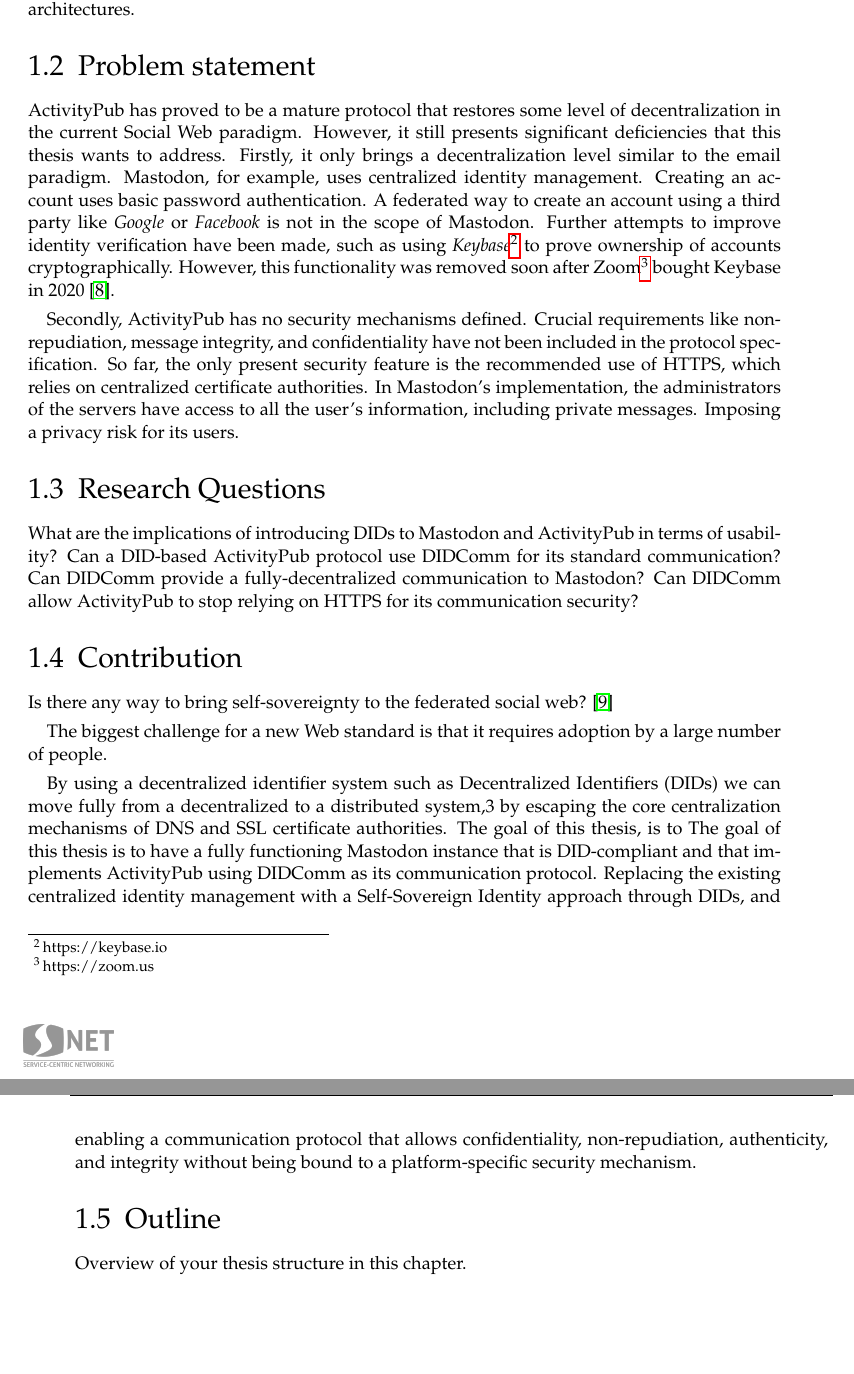
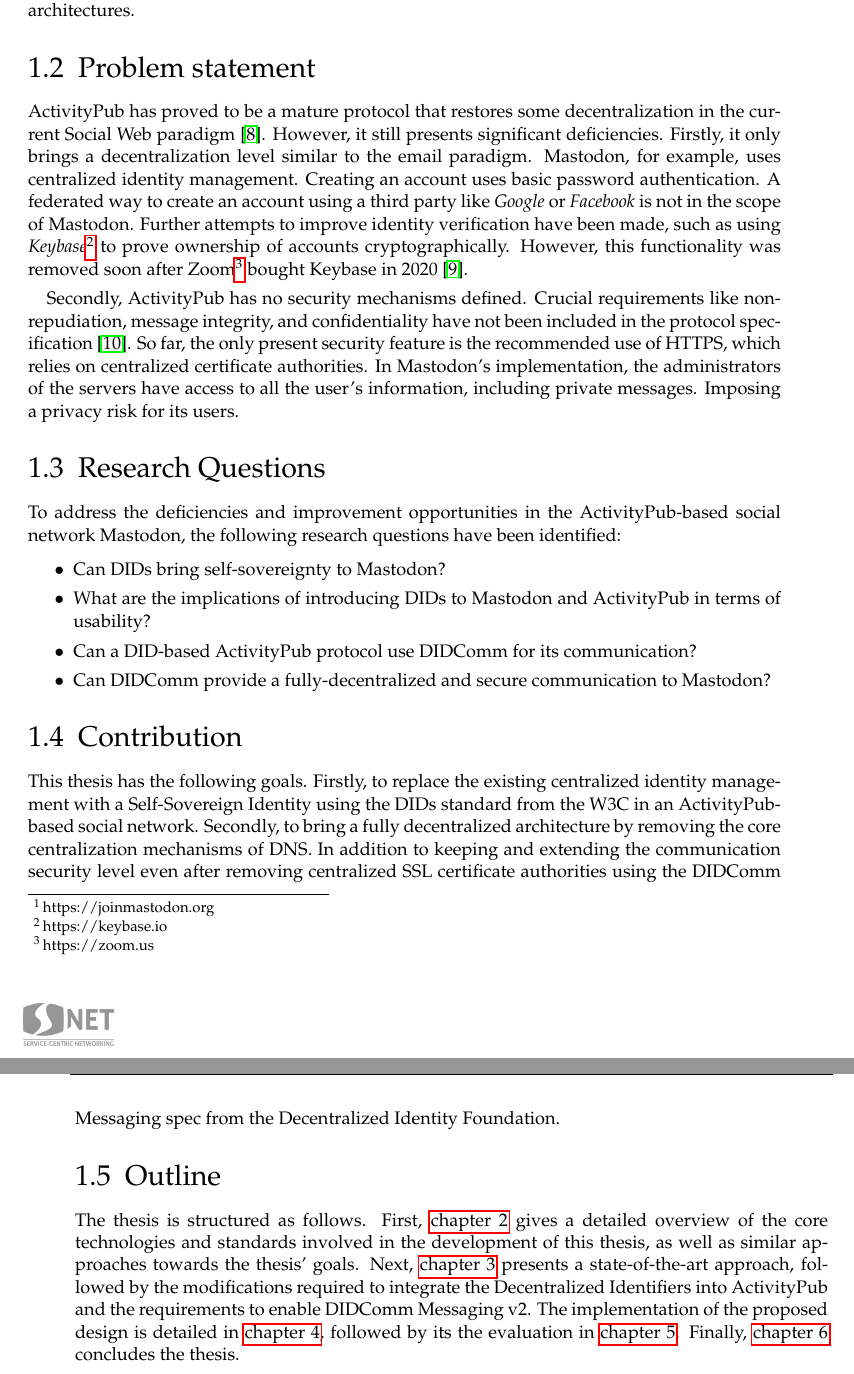
Before and after one commit to Lisztos/mastodon, a LaTeX thesis (Thesis/main.tex, which reads Thesis/content/01_introduction.tex): two parts of pages 14 and 15 of 70, joined at a grey line, cut so that both start at the same text, the shorter picture padded with empty space. Compiled offline with pdfLaTeX.

Commit message:
chore: prior clean up commit

```diff
--- a/Thesis/content/01_introduction.tex
+++ b/Thesis/content/01_introduction.tex
@@ -9,3 +11,4 @@ From the service provider's perspective, storing user data has found no better s
 
 SSI was not possible before because of a gap in technology to provide the infrastructure required for decentralized trust. Nonetheless, the emerging Distributed Ledger Technology (DLT) opened the door for a decentralized, verifiable identity foundation. The newly standardized Decentralized Identifiers (DIDs) from the W3C bring an approach to enable SSI. Furthermore, the DID-based communication protocol, DIDComm Messaging v2 promises high-trust, self-sovereign, and transport-agnostic interaction, following the same idea of further bringing decentralization to day-to-day Web usage.
 
+Concerning OSNs, different approaches to bringing decentralization have been proposed and standardized. Just in 2018, the Decentralized Social Networking Protocol (DSNP) ActivityPub became a W3C recommendation \cite{lemmer-webber_tallon_guy_prodromou_2018}, and since then, many Decentralized Online Social Networks (DOSN) have implemented it. The largest ActivityPub implementer is the Twitter-like microblogging DOSN Mastodon\footnote{https://joinmastodon.org} with around three million registered users scattered through different independent servers. Each server sets its own rules, policies, and topics like LGBT+, Art, or Music. In addition, ActivityPub allows Mastodon to interact and communicate with other DOSNs that implement ActivityPub. An unthinkable situation in centralized architectures.
@@ -15,26 +17,28 @@ Concerning OSNs, different approaches to bringing decentralization have been pro
 % --------Problem Statement------------------
 \section{Problem statement}
 
- ActivityPub has proved to be a mature protocol that restores some level of decentralization in the current Social Web paradigm.  However, it still presents significant deficiencies that this thesis wants to address. Firstly, it only brings a decentralization level similar to the email paradigm. Mastodon, for example, uses centralized identity management. Creating an account uses basic password authentication. A federated way to create an account using a third party like \emph{Google} or \emph{Facebook} is not in the scope of Mastodon. Further attempts to improve identity verification have been made, such as using \emph{Keybase}\footnote{https://keybase.io} to prove ownership of accounts cryptographically. However, this functionality was removed soon after Zoom\footnote{https://zoom.us} bought Keybase in 2020 \cite{rochko_2021}.
+ ActivityPub has proved to be a mature protocol that restores some decentralization in the current Social Web paradigm \cite{webber_sporny_2017}.  However, it still presents significant deficiencies. Firstly, it only brings a decentralization level similar to the email paradigm. Mastodon, for example, uses centralized identity management. Creating an account uses basic password authentication. A federated way to create an account using a third party like \emph{Google} or \emph{Facebook} is not in the scope of Mastodon. Further attempts to improve identity verification have been made, such as using \emph{Keybase}\footnote{https://keybase.io} to prove ownership of accounts cryptographically. However, this functionality was removed soon after Zoom\footnote{https://zoom.us} bought Keybase in 2020 \cite{rochko_2021}.
 
-Secondly, ActivityPub has no security mechanisms defined. Crucial requirements like non-repudiation, message integrity, and confidentiality have not been included in the protocol specification. So far, the only present security feature is the recommended use of HTTPS, which relies on centralized certificate authorities. In Mastodon's implementation, the administrators of the servers have access to all the user's information, including private messages. Imposing a privacy risk for its users.
+Secondly, ActivityPub has no security mechanisms defined. Crucial requirements like non-repudiation, message integrity, and confidentiality have not been included in the protocol specification \cite{sporny_longley_sabadello_reed_steele_2021}. So far, the only present security feature is the recommended use of HTTPS, which relies on centralized certificate authorities. In Mastodon's implementation, the administrators of the servers have access to all the user's information, including private messages. Imposing a privacy risk for its users.
+
+% --------Research Questions------------------
 
 \section{Research Questions}
+To address the deficiencies and improvement opportunities in the ActivityPub-based social network Mastodon, the following research questions have been identified:
 
-What are the implications of introducing DIDs to Mastodon and ActivityPub in terms of usability?
-Can a DID-based ActivityPub protocol use DIDComm for its standard communication?
-Can DIDComm provide a fully-decentralized communication to Mastodon?
-Can DIDComm allow ActivityPub to stop relying on HTTPS for its communication security?
+\begin{itemize}
+  \item Can DIDs bring self-sovereignty to Mastodon?
+  \item What are the implications of introducing DIDs to Mastodon and ActivityPub in terms of usability?
+  \item Can a DID-based ActivityPub protocol use DIDComm for its communication?
+  \item Can DIDComm provide a fully-decentralized and secure communication to Mastodon?
+\end{itemize}
 
+% --------Contribution------------------
 \section{Contribution}
-Is there any way to bring self-sovereignty to the federated social web? \cite{webber_sporny_2017}
 
-The biggest challenge for a new Web standard is that it requires adoption by a large number of people.
+% The biggest challenge for a new Web standard is that it requires adoption by a large number of people.
+This thesis has the following goals. Firstly, to replace the existing centralized identity management with a Self-Sovereign Identity using the DIDs standard from the W3C in an ActivityPub-based social network. Secondly, to bring a fully decentralized architecture by removing the core centralization mechanisms of DNS. In addition to keeping and extending the communication security level even after removing centralized SSL certificate authorities using the DIDComm Messaging spec from the Decentralized Identity Foundation.
 
-By using a decentralized identifier system such as Decentralized Identifiers (DIDs) we can move fully from a decentralized to a distributed system,3 by escaping the core centralization mechanisms of DNS and SSL certificate authorities.
-The goal of this thesis, is to
-The goal of this thesis is to have a fully functioning Mastodon instance that is DID-compliant and that implements ActivityPub using DIDComm as its communication protocol.
-Replacing the existing centralized identity management with a Self-Sovereign Identity approach through DIDs, and enabling a communication protocol that allows confidentiality, non-repudiation, authenticity, and integrity without being bound to a platform-specific security mechanism.
-
+% --------Outline------------------
 \section{Outline}
-Overview of your thesis structure in this chapter.
+The thesis is structured as follows. First, \autoref{cha:relatedwork} gives a detailed overview of the core technologies and standards involved in the development of this thesis, as well as similar approaches towards the thesis' goals. Next, \autoref{cha:conceptanddesign} presents a state-of-the-art approach, followed by the modifications required to integrate the Decentralized Identifiers into ActivityPub and the requirements to enable DIDComm Messaging v2. The implementation of the proposed design is detailed in \autoref{cha:implementation}, followed by its the evaluation in \autoref{cha:evaluation}. Finally, \autoref{cha:conclusion} concludes the thesis.
```
Also changed, not shown: Thesis/bibliography.bib (+1 -1 lines), Thesis/content/02_related_work.tex (+3 -2 lines), Thesis/content/06_conclusion.tex (+2 -2 lines), Thesis/main.pdf, Thesis/content/01_introduction.tex (7 more changed lines).
